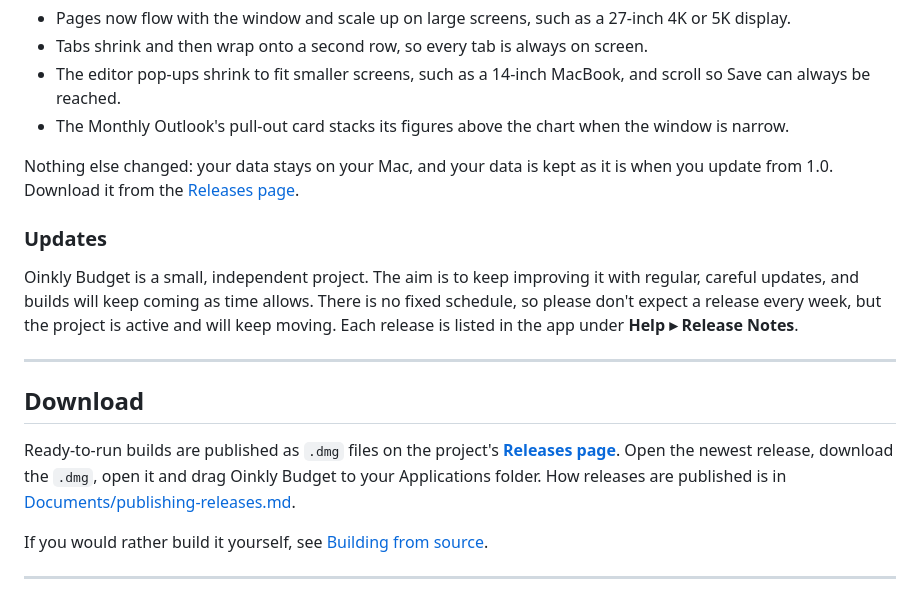
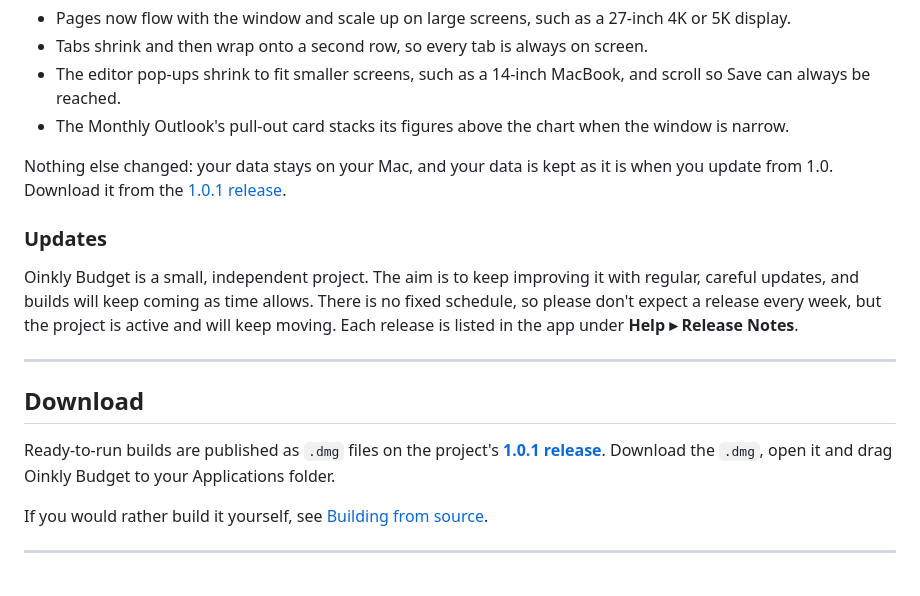
Before and after one commit to vaultstudio-main/Oinkly-Budget, a Markdown page: README.md, the part around the change. Drawn GitHub-style.

Commit message:
README: download links point at the 1.0.1 release, and the old release is no longer mentioned
Co-Authored-By: Claude Sonnet 5.5 <noreply@anthropic.com>

```diff
--- a/README.md
+++ b/README.md
@@ -29,7 +29,7 @@ Version 1.0.1 is a small bug-fix release. I accidentally forgot to let the app s
 - The editor pop-ups shrink to fit smaller screens, such as a 14-inch MacBook, and scroll so Save can always be reached.
 - The Monthly Outlook's pull-out card stacks its figures above the chart when the window is narrow.
 
-Nothing else changed: your data stays on your Mac, and your data is kept as it is when you update from 1.0. Download it from the [Releases page](https://github.com/vaultstudio-main/Oinkly-Budget/releases).
+Nothing else changed: your data stays on your Mac, and your data is kept as it is when you update from 1.0. Download it from the [1.0.1 release](https://github.com/vaultstudio-main/Oinkly-Budget/releases/tag/v1.0.1).
 
 ### Updates
 
@@ -39,7 +39,7 @@ Oinkly Budget is a small, independent project. The aim is to keep improving it w
 
 ## Download
 
-Ready-to-run builds are published as `.dmg` files on the project's **[Releases page](https://github.com/vaultstudio-main/Oinkly-Budget/releases)**. Open the newest release, download the `.dmg`, open it and drag Oinkly Budget to your Applications folder. How releases are published is in [Documents/publishing-releases.md](Documents/publishing-releases.md).
+Ready-to-run builds are published as `.dmg` files on the project's **[1.0.1 release](https://github.com/vaultstudio-main/Oinkly-Budget/releases/tag/v1.0.1)**. Download the `.dmg`, open it and drag Oinkly Budget to your Applications folder.
 
 If you would rather build it yourself, see [Building from source](#building-from-source).
 
```
